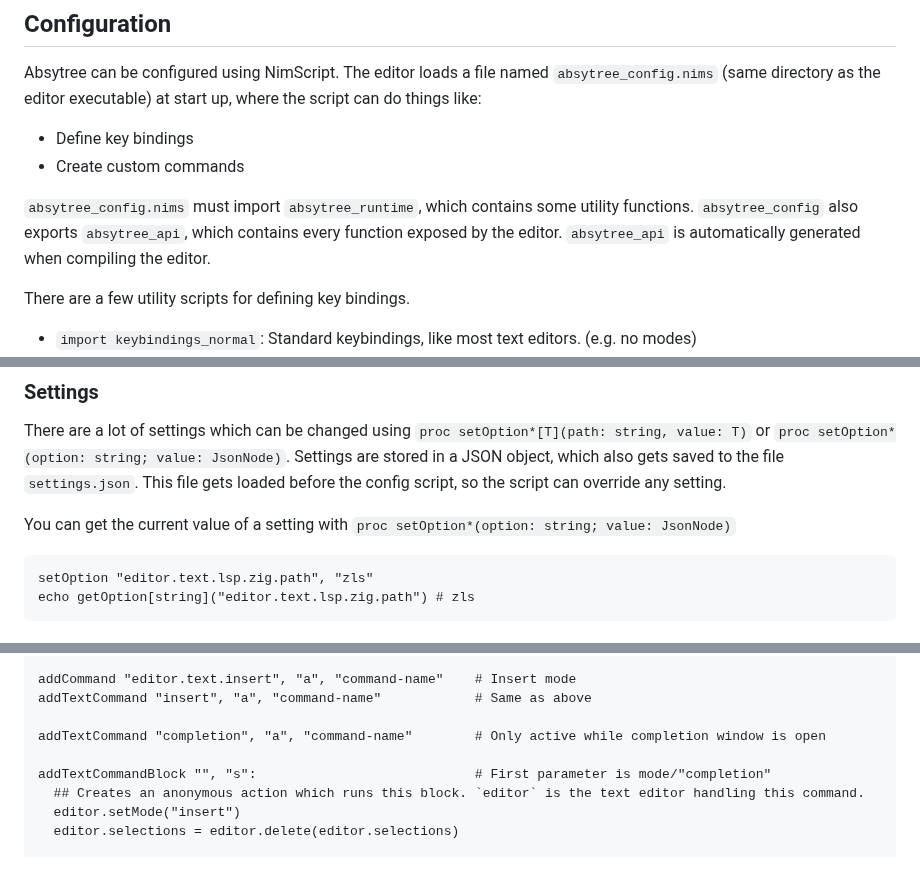
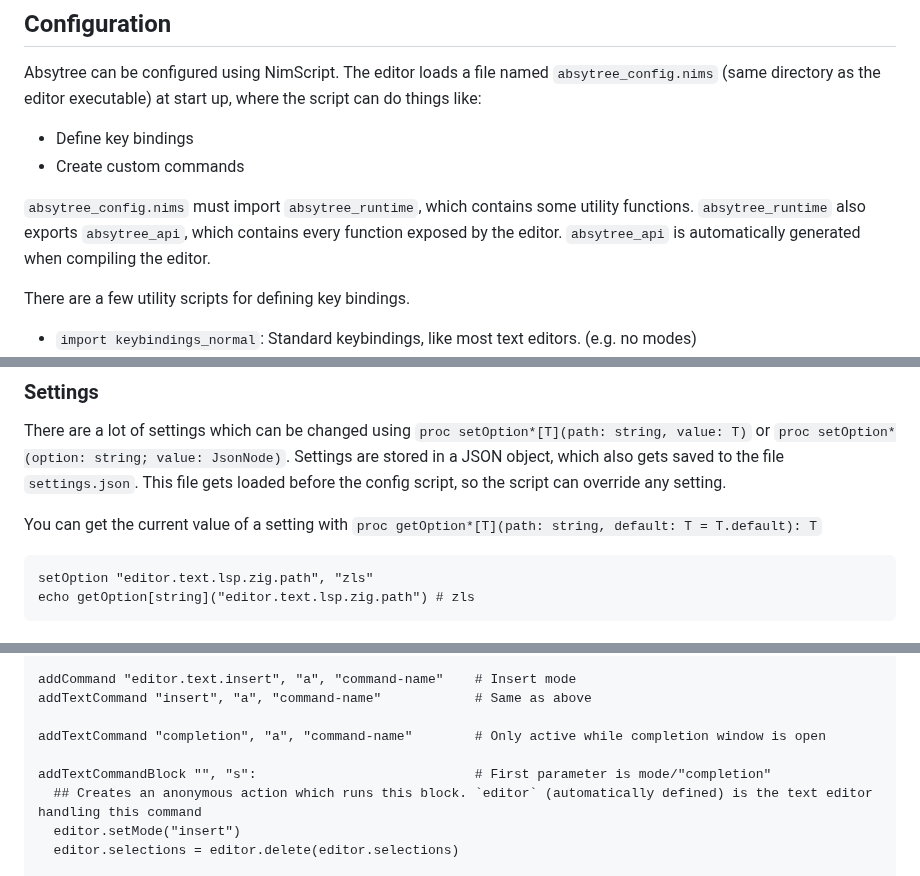
Before and after one commit to Nimaoth/Nev, a Markdown page: README.md, 3 parts joined by grey strips. GitHub-like rendering.

Commit message:
fixed typos in readme

```diff
--- a/README.md
+++ b/README.md
@@ -22,7 +22,7 @@ The editor loads a file named `absytree_config.nims` (same directory as the edit
 - Define key bindings
 - Create custom commands
 
-`absytree_config.nims` must import `absytree_runtime`, which contains some utility functions. `absytree_config` also exports `absytree_api`,
+`absytree_config.nims` must import `absytree_runtime`, which contains some utility functions. `absytree_runtime` also exports `absytree_api`,
 which contains every function exposed by the editor. `absytree_api` is automatically generated when compiling the editor.
 
 There are a few utility scripts for defining key bindings.
@@ -35,7 +35,7 @@ Each of these files defines a `load*Bindings()` function which applies the corre
 ### Settings
 There are a lot of settings which can be changed using `proc setOption*[T](path: string, value: T)` or `proc setOption*(option: string; value: JsonNode)`. Settings are stored in a JSON object, which also gets saved to the file `settings.json`. This file gets loaded before the config script, so the script can override any setting.
 
-You can get the current value of a setting with `proc setOption*(option: string; value: JsonNode)`
+You can get the current value of a setting with `proc getOption*[T](path: string, default: T = T.default): T`
 
     setOption "editor.text.lsp.zig.path", "zls"
     echo getOption[string]("editor.text.lsp.zig.path") # zls
@@ -158,7 +158,7 @@ To define keybindings specific for text documents (TextEditor), use:
     addTextCommand "completion", "a", "command-name"        # Only active while completion window is open
 
     addTextCommandBlock "", "s":                            # First parameter is mode/"completion"
-      ## Creates an anonymous action which runs this block. `editor` is the text editor handling this command.
+      ## Creates an anonymous action which runs this block. `editor` (automatically defined) is the text editor handling this command
       editor.setMode("insert")
       editor.selections = editor.delete(editor.selections)
 
```
